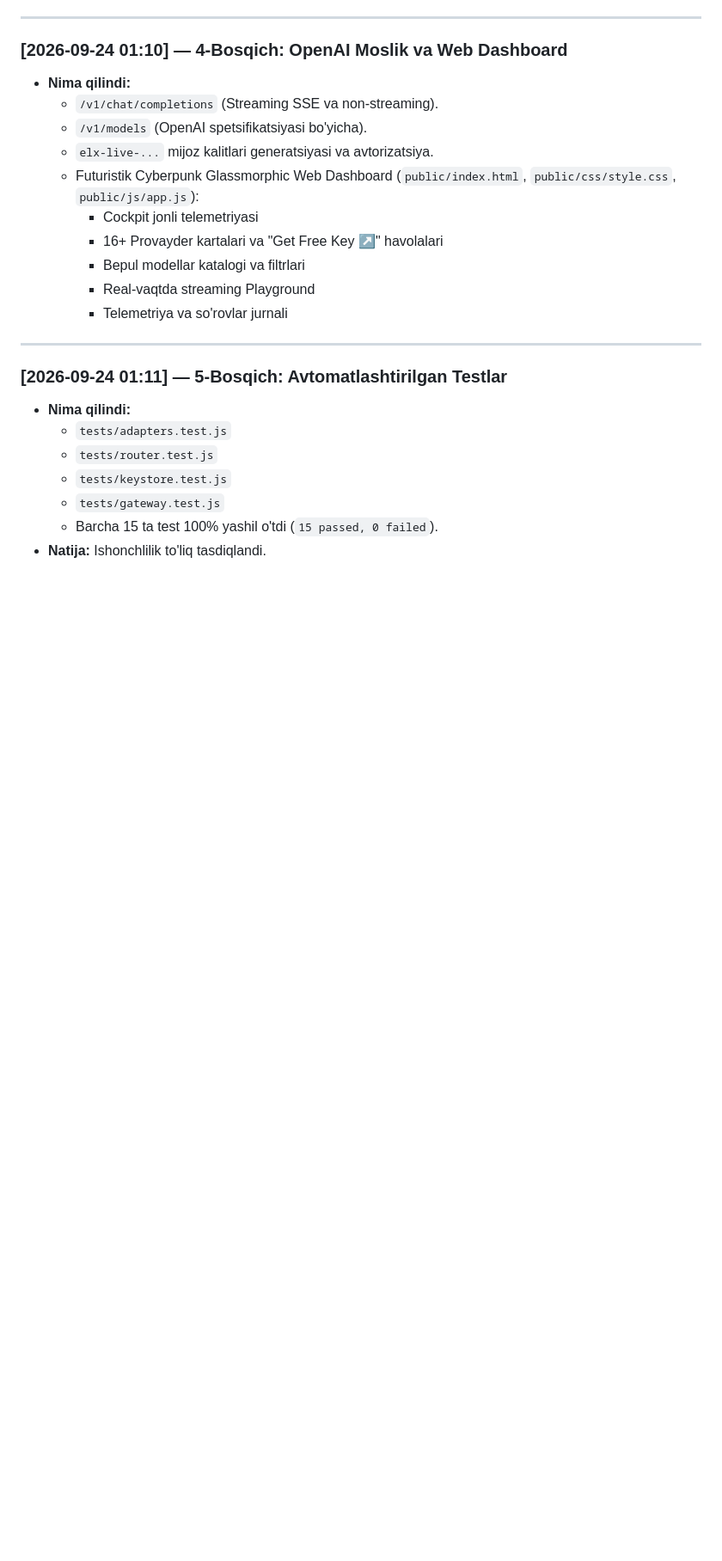
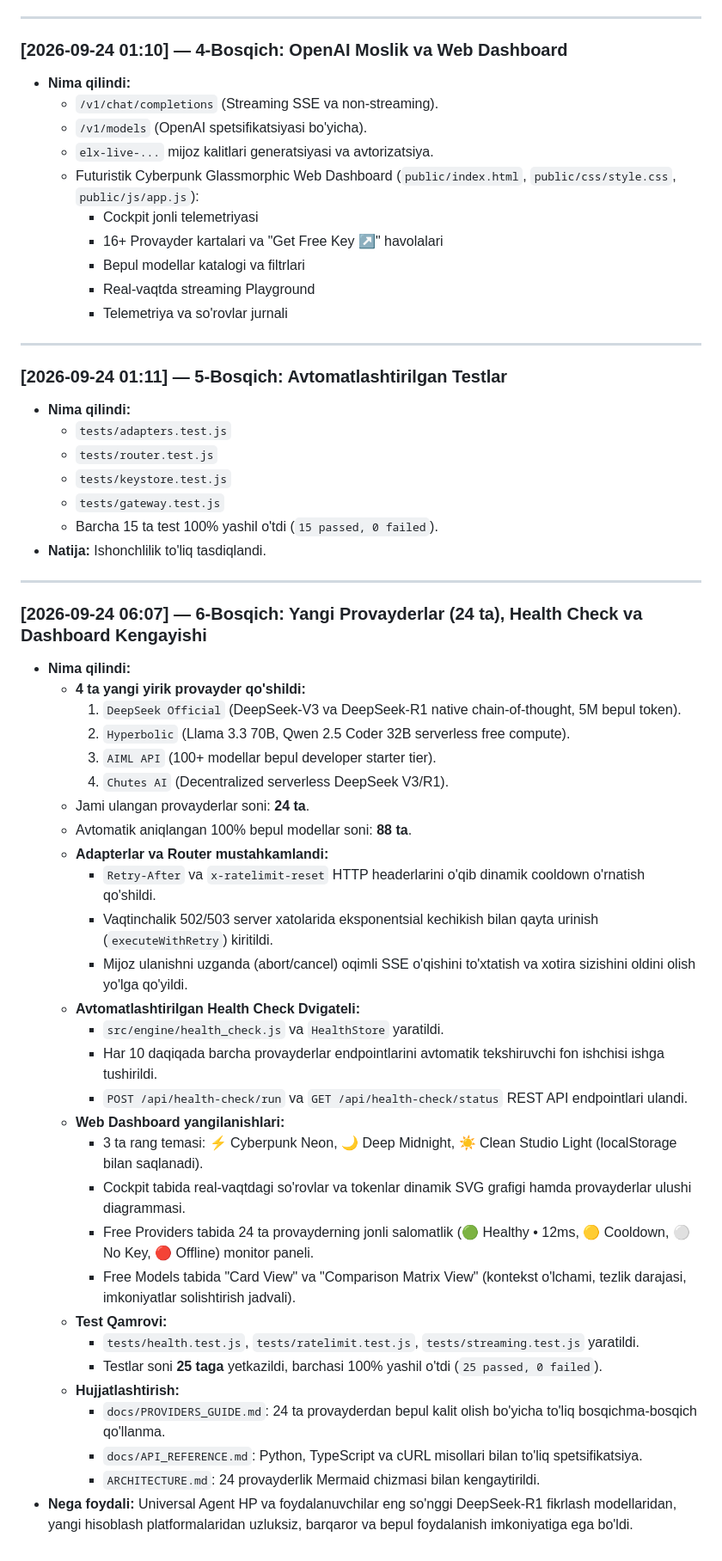
Before and after one commit to kapitan00000978-sketch/Extra-LLM-X, a Markdown page: extra-llm-x/PROGRESS.md, the part around the change. Shown at 86% size. Rendered like a GitHub page; blank space fills up the shorter version.

Commit message:
docs: Add Stage 6 log to PROGRESS.md and create FINAL_REPORT.md

```diff
--- a/extra-llm-x/PROGRESS.md
+++ b/extra-llm-x/PROGRESS.md
@@ -75,3 +75,36 @@
   - `tests/gateway.test.js`
   - Barcha 15 ta test 100% yashil o'tdi (`15 passed, 0 failed`).
 - **Natija:** Ishonchlilik to'liq tasdiqlandi.
+
+---
+
+### [2026-09-24 06:07] — 6-Bosqich: Yangi Provayderlar (24 ta), Health Check va Dashboard Kengayishi
+- **Nima qilindi:**
+  - **4 ta yangi yirik provayder qo'shildi:**
+    1. `DeepSeek Official` (DeepSeek-V3 va DeepSeek-R1 native chain-of-thought, 5M bepul token).
+    2. `Hyperbolic` (Llama 3.3 70B, Qwen 2.5 Coder 32B serverless free compute).
+    3. `AIML API` (100+ modellar bepul developer starter tier).
+    4. `Chutes AI` (Decentralized serverless DeepSeek V3/R1).
+  - Jami ulangan provayderlar soni: **24 ta**.
+  - Avtomatik aniqlangan 100% bepul modellar soni: **88 ta**.
+  - **Adapterlar va Router mustahkamlandi:**
+    - `Retry-After` va `x-ratelimit-reset` HTTP headerlarini o'qib dinamik cooldown o'rnatish qo'shildi.
+    - Vaqtinchalik 502/503 server xatolarida eksponentsial kechikish bilan qayta urinish (`executeWithRetry`) kiritildi.
+    - Mijoz ulanishni uzganda (abort/cancel) oqimli SSE o'qishini to'xtatish va xotira sizishini oldini olish yo'lga qo'yildi.
+  - **Avtomatlashtirilgan Health Check Dvigateli:**
+    - `src/engine/health_check.js` va `HealthStore` yaratildi.
+    - Har 10 daqiqada barcha provayderlar endpointlarini avtomatik tekshiruvchi fon ishchisi ishga tushirildi.
+    - `POST /api/health-check/run` va `GET /api/health-check/status` REST API endpointlari ulandi.
+  - **Web Dashboard yangilanishlari:**
+    - 3 ta rang temasi: ⚡ Cyberpunk Neon, 🌙 Deep Midnight, ☀️ Clean Studio Light (localStorage bilan saqlanadi).
+    - Cockpit tabida real-vaqtdagi so'rovlar va tokenlar dinamik SVG grafigi hamda provayderlar ulushi diagrammasi.
+    - Free Providers tabida 24 ta provayderning jonli salomatlik (🟢 Healthy • 12ms, 🟡 Cooldown, ⚪ No Key, 🔴 Offline) monitor paneli.
+    - Free Models tabida "Card View" va "Comparison Matrix View" (kontekst o'lchami, tezlik darajasi, imkoniyatlar solishtirish jadvali).
+  - **Test Qamrovi:**
+    - `tests/health.test.js`, `tests/ratelimit.test.js`, `tests/streaming.test.js` yaratildi.
+    - Testlar soni **25 taga** yetkazildi, barchasi 100% yashil o'tdi (`25 passed, 0 failed`).
+  - **Hujjatlashtirish:**
+    - `docs/PROVIDERS_GUIDE.md`: 24 ta provayderdan bepul kalit olish bo'yicha to'liq bosqichma-bosqich qo'llanma.
+    - `docs/API_REFERENCE.md`: Python, TypeScript va cURL misollari bilan to'liq spetsifikatsiya.
+    - `ARCHITECTURE.md`: 24 provayderlik Mermaid chizmasi bilan kengaytirildi.
+- **Nega foydali:** Universal Agent HP va foydalanuvchilar eng so'nggi DeepSeek-R1 fikrlash modellaridan, yangi hisoblash platformalaridan uzluksiz, barqaror va bepul foydalanish imkoniyatiga ega bo'ldi.
```
Also changed, not shown: extra-llm-x/FINAL_REPORT.md (added, +188 -0 lines).
